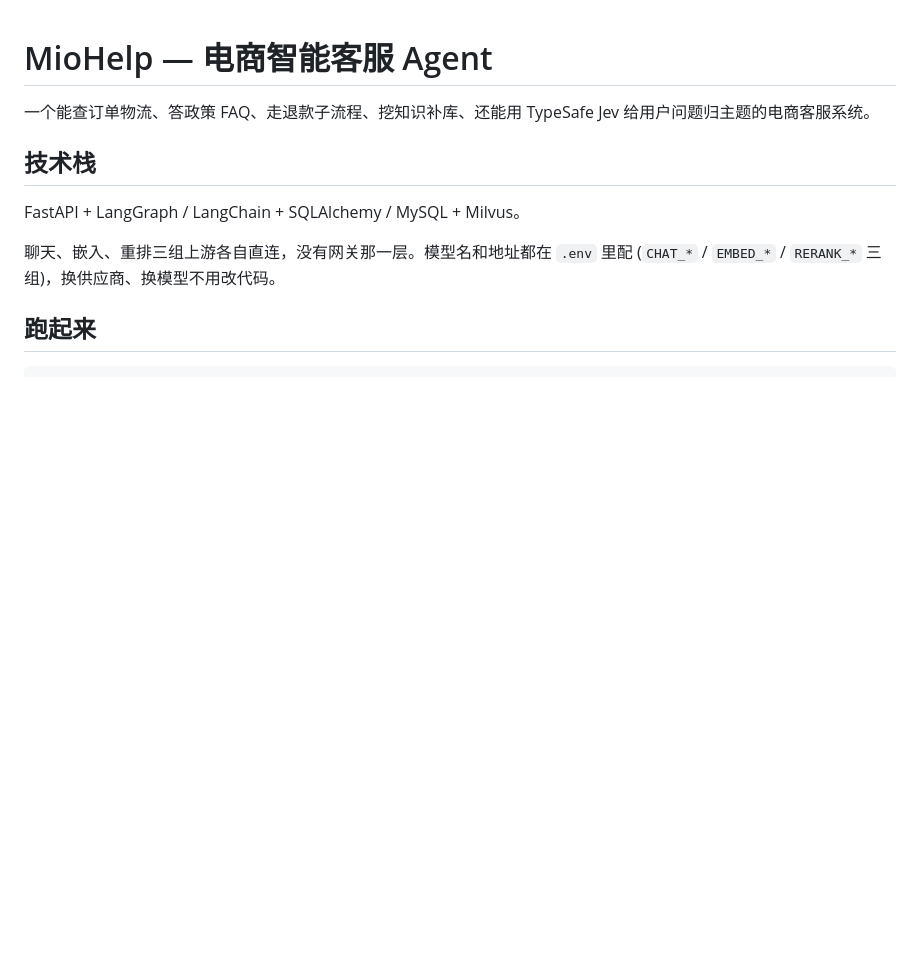
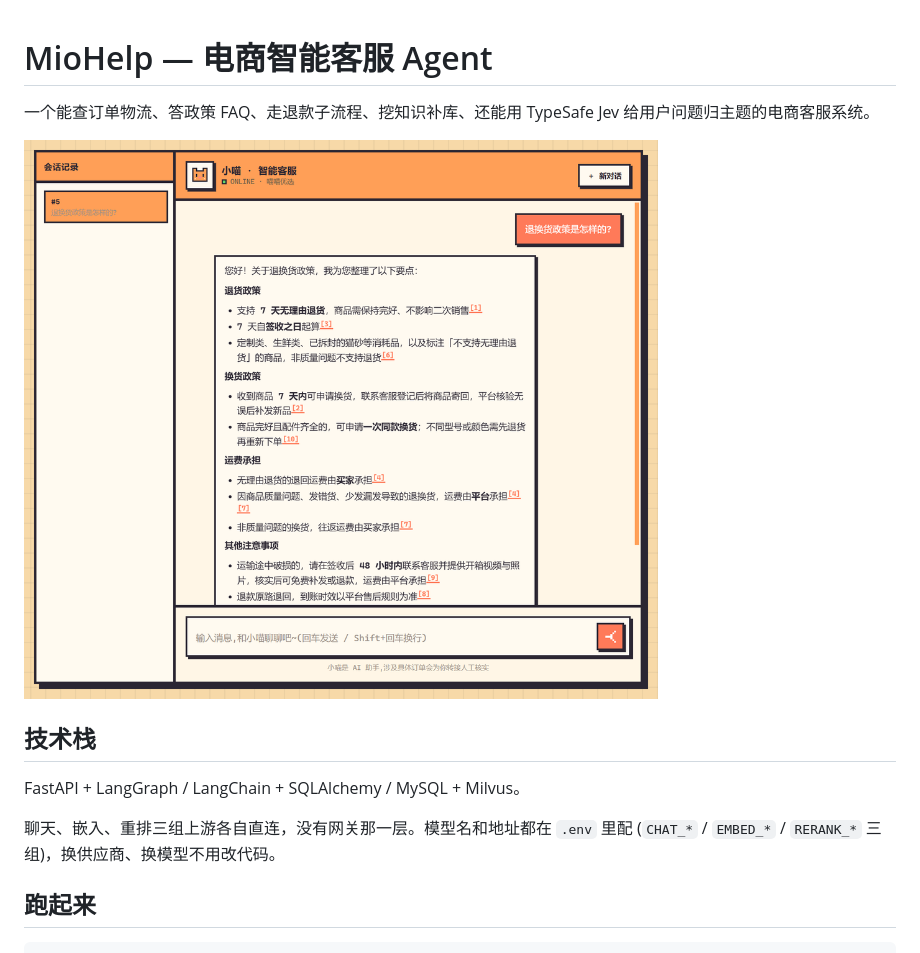
Before and after one commit to KKivc/Miohelp, a Markdown page: README.md, the part around the change. Rendered like a GitHub page; pictures changed too: docs/chat.png (added); blank space fills up the shorter version.

Commit message:
docs: README 加聊天页截图
Co-Authored-By: Claude Opus 5.5 <noreply@anthropic.com>

```diff
--- a/README.md
+++ b/README.md
@@ -1,6 +1,8 @@
 # MioHelp — 电商智能客服 Agent
 
 一个能查订单物流、答政策 FAQ、走退款子流程、挖知识补库、还能用 TypeSafe Jev 给用户问题归主题的电商客服系统。
+
+![聊天页：回答政策问题，每条结论标注出处](docs/chat.png)
 
 ## 技术栈
 
```
